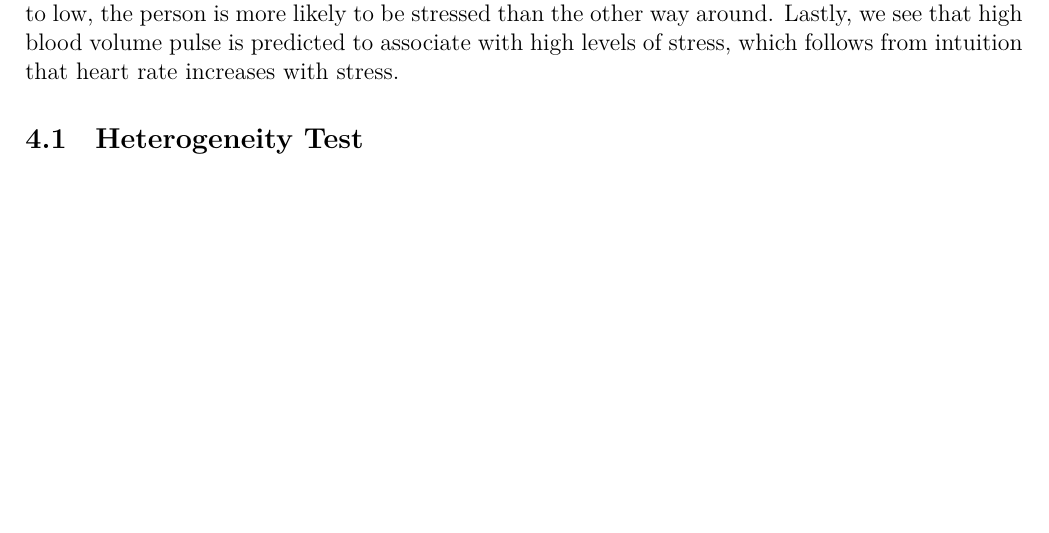
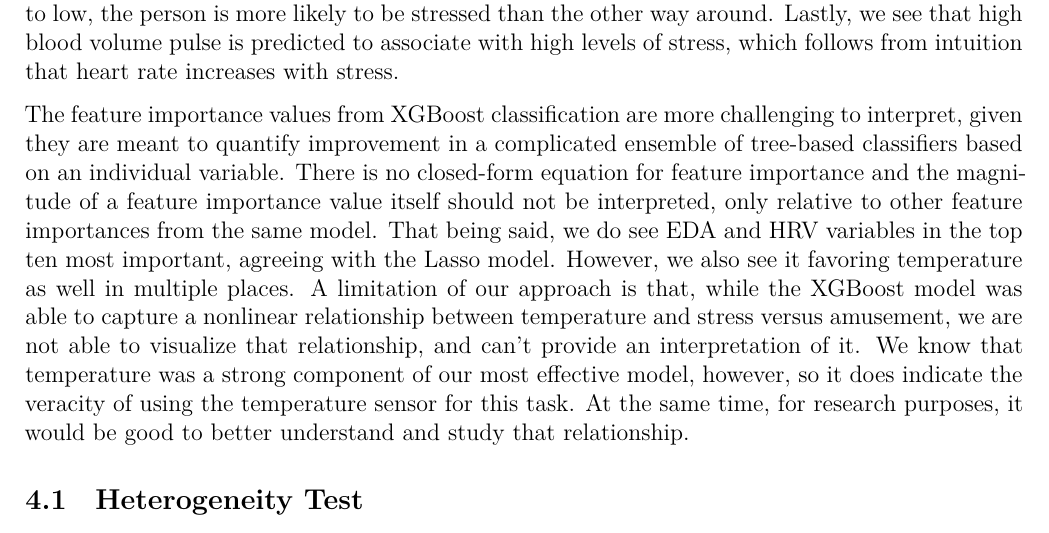
Before and after one commit to ashleyjmurray/CaseStudy2, an R Markdown document (Analysis.Rmd): part of page 7 of 10, cut so that both start at the same text, the shorter picture padded with empty space. Rendered offline with R 4.5, knitr and Pandoc, then LaTeX, with nearby package versions; some code elsewhere in the file could not run offline.

Commit message:
Update Analysis.Rmd

```diff
--- a/Analysis.Rmd
+++ b/Analysis.Rmd
@@ -214,6 +214,8 @@ As mentioned before, we included a table of the top ten most important features
 
 For the variables with the top ten highest absolute value lasso coefficients, Figure !!!!!! shows a plot of the predicted probability of being stressed versus being amused for values between -2 and 2 standard deviations away from the mean, given an average value for all other variables. From this, we can describe the trends the model has found between the sensor data and the likelihood of being stressed. For example, we see that for the two variables with the highest coefficients, "HRV_MedianNN" and "HRV_MeanNN", the probability that one with average values for all other variables is stressed becomes very high only when these variables are low. When they become significantly above average, the probability that the person is amused instead is very high. We additionally find various relationships regarding EDA variables. For instance, when the sum of startle magnitudes is high, an average person in our model is likely to be stressed, which could mean that if the person is being shocked repeatedly by stimuli, they are more likely to be stressed. The same relationship is seen with EDA rate, so the model predicts both the number of and magnitude of startle events to be indicative of stress. Interestingly, the slope of EDA has the reverse relationsihp, indicating that if, in a 100 second window, the EDA values change from high to low, the person is more likely to be stressed than the other way around. Lastly, we see that high blood volume pulse is predicted to associate with high levels of stress, which follows from intuition that heart rate increases with stress.
 
+The feature importance values from XGBoost classification are more challenging to interpret, given they are meant to quantify improvement in a complicated ensemble of tree-based classifiers based on an individual variable. There is no closed-form equation for feature importance and the magnitude of a feature importance value itself should not be interpreted, only relative to other feature importances from the same model. That being said, we do see EDA and HRV variables in the top ten most important, agreeing with the Lasso model. However, we also see it favoring temperature as well in multiple places. A limitation of our approach is that, while the XGBoost model was able to capture a nonlinear relationship between temperature and stress versus amusement, we are not able to visualize that relationship, and can't provide an interpretation of it. We know that temperature was a strong component of our most effective model, however, so it does indicate the veracity of using the temperature sensor for this task. At the same time, for research purposes, it would be good to better understand and study that relationship.
+
 ## Heterogeneity Test
 
 To quantify the heterogeneity across individuals, the feature with the largest coefficient in the lasso model from each of the individual devices was processed into a logistic regression model to predict stress vs. amusement with stress as the baseline. We choose only a subset describing the *“most important”* variables from each sensor because including all of the predictors with interactions with subject to test for heterogeneity would involve fitting far too many coefficients and overdetermine the model.
```
